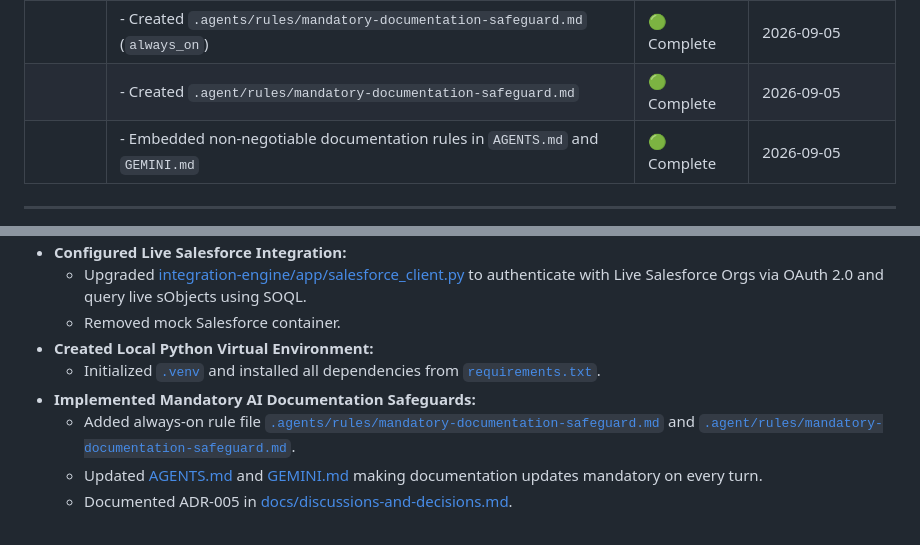
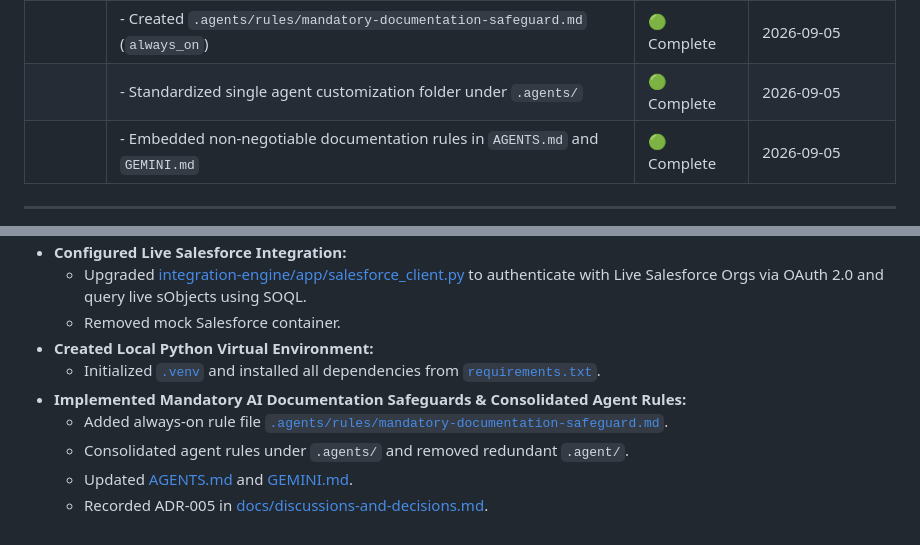
Before and after one commit to Code-And-Cloud-Space/docker-aws-cli, a Markdown page: docs/work-progress.md, 2 parts joined by grey strips. GitHub-like rendering.

```diff
--- a/docs/work-progress.md
+++ b/docs/work-progress.md
@@ -33,7 +33,7 @@ This document tracks all work items, development milestones, current status, and
 | | - Live Sync Stream & manual event simulator | 🟢 Complete | 2026-09-05 |
 | **Phase 5** | **AI Governance & Continuous Documentation Safeguards** | 🟢 Complete | 2026-09-05 |
 | | - Created `.agents/rules/mandatory-documentation-safeguard.md` (`always_on`) | 🟢 Complete | 2026-09-05 |
-| | - Created `.agent/rules/mandatory-documentation-safeguard.md` | 🟢 Complete | 2026-09-05 |
+| | - Standardized single agent customization folder under `.agents/` | 🟢 Complete | 2026-09-05 |
 | | - Embedded non-negotiable documentation rules in `AGENTS.md` and `GEMINI.md` | 🟢 Complete | 2026-09-05 |
 
 ---
@@ -49,7 +49,8 @@ This document tracks all work items, development milestones, current status, and
   - Removed mock Salesforce container.
 - **Created Local Python Virtual Environment:**
   - Initialized [`.venv`](file:///Volumes/MacDisk/Docker-Projects/docker-aws-cli/.venv) and installed all dependencies from [`requirements.txt`](file:///Volumes/MacDisk/Docker-Projects/docker-aws-cli/requirements.txt).
-- **Implemented Mandatory AI Documentation Safeguards:**
-  - Added always-on rule file [`.agents/rules/mandatory-documentation-safeguard.md`](file:///Volumes/MacDisk/Docker-Projects/docker-aws-cli/.agents/rules/mandatory-documentation-safeguard.md) and [`.agent/rules/mandatory-documentation-safeguard.md`](file:///Volumes/MacDisk/Docker-Projects/docker-aws-cli/.agent/rules/mandatory-documentation-safeguard.md).
-  - Updated [AGENTS.md](file:///Volumes/MacDisk/Docker-Projects/docker-aws-cli/AGENTS.md) and [GEMINI.md](file:///Volumes/MacDisk/Docker-Projects/docker-aws-cli/GEMINI.md) making documentation updates mandatory on every turn.
-  - Documented ADR-005 in [docs/discussions-and-decisions.md](file:///Volumes/MacDisk/Docker-Projects/docker-aws-cli/docs/discussions-and-decisions.md).
+- **Implemented Mandatory AI Documentation Safeguards & Consolidated Agent Rules:**
+  - Added always-on rule file [`.agents/rules/mandatory-documentation-safeguard.md`](file:///Volumes/MacDisk/Docker-Projects/docker-aws-cli/.agents/rules/mandatory-documentation-safeguard.md).
+  - Consolidated agent rules under `.agents/` and removed redundant `.agent/`.
+  - Updated [AGENTS.md](file:///Volumes/MacDisk/Docker-Projects/docker-aws-cli/AGENTS.md) and [GEMINI.md](file:///Volumes/MacDisk/Docker-Projects/docker-aws-cli/GEMINI.md).
+  - Recorded ADR-005 in [docs/discussions-and-decisions.md](file:///Volumes/MacDisk/Docker-Projects/docker-aws-cli/docs/discussions-and-decisions.md).
```
Also changed, not shown: docs/discussions-and-decisions.md (+5 -7 lines).
